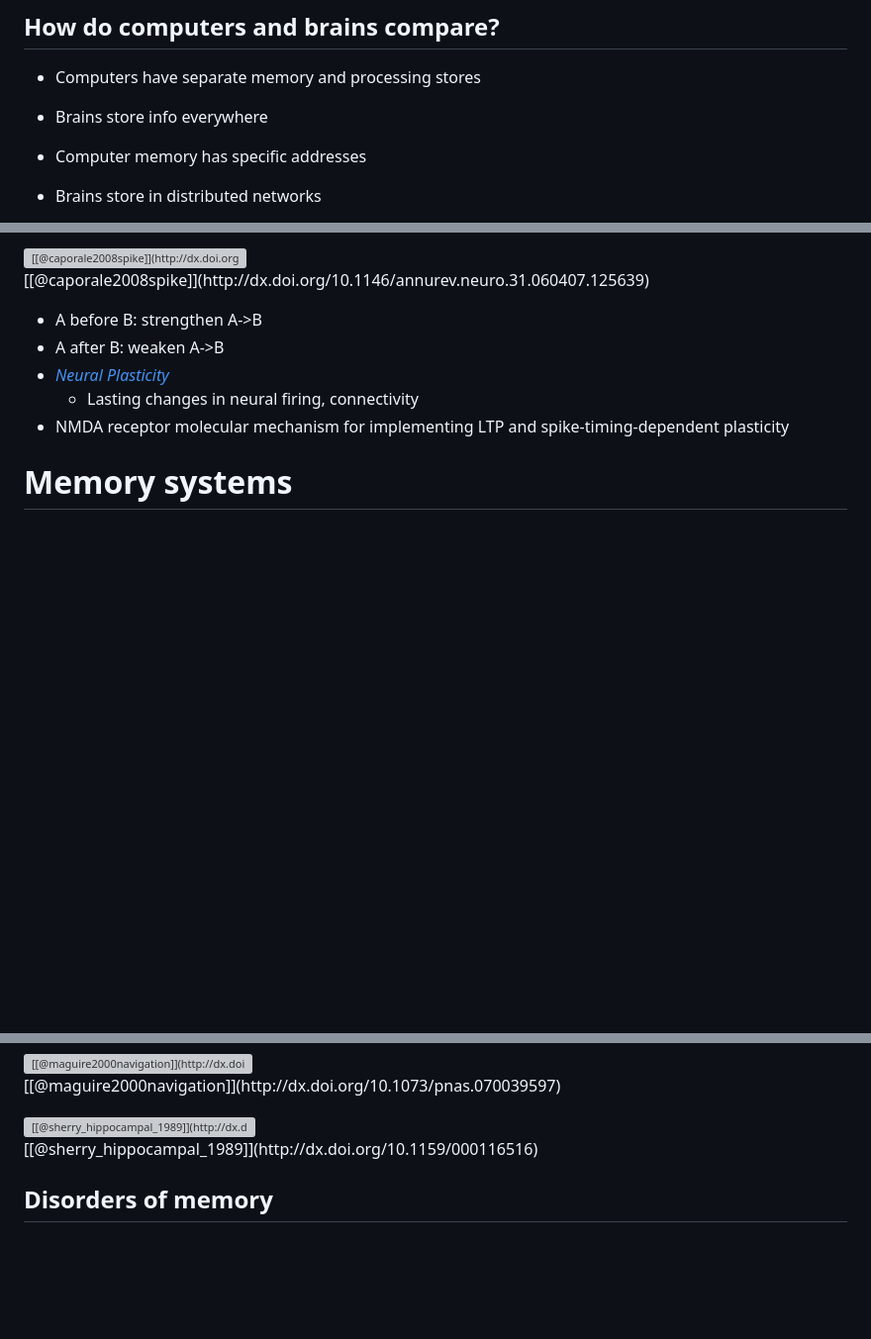
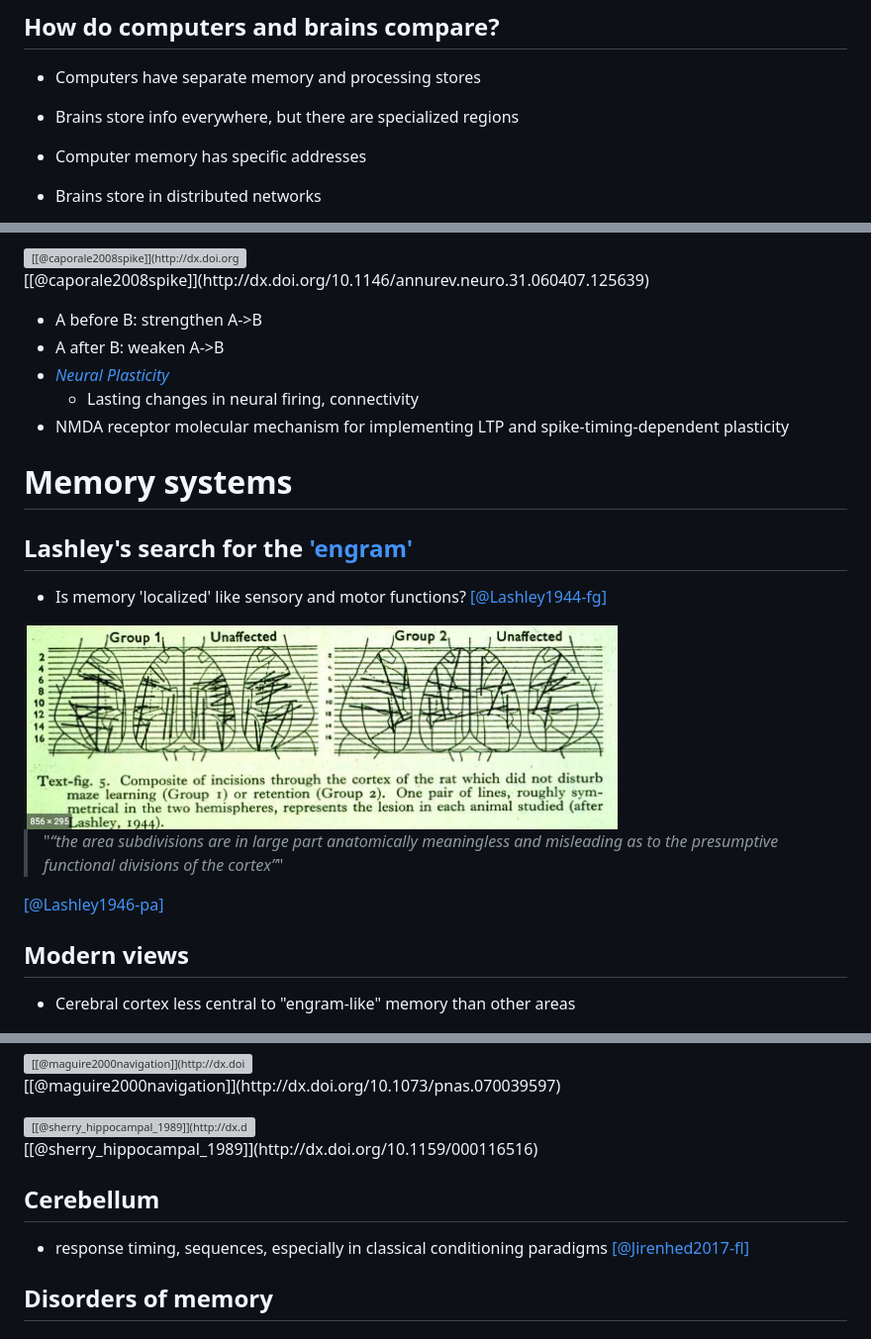
Before and after one commit to psu-psychology/psy-511-scan-fdns-2019, a Markdown page: lectures/511-memory.md, 3 parts joined by grey strips. Shown at 99% size. GitHub-like rendering; pictures changed too: lectures/img/lashley-1944.jpg (added); blank space fills up the shorter version; grey boxes are pictures that could not be loaded.

```diff
--- a/lectures/511-memory.md
+++ b/lectures/511-memory.md
@@ -59,7 +59,7 @@ output:
 ## How do computers and brains compare?
 
 - Computers have separate memory and processing stores
-- Brains store info everywhere
+- Brains store info everywhere, but there are specialized regions
 
 - Computer memory has specific addresses
 - Brains store in distributed networks
@@ -186,6 +186,20 @@ How to learn/remember "causal chains"?
 
 # Memory systems
 
+## Lashley's search for the ['engram'](https://en.wikipedia.org/wiki/Engram_(neuropsychology))
+
+- Is memory 'localized' like sensory and motor functions? [[@Lashley1944-fg]](https://doi.org/10.1002/cne.900800207)
+
+<img src="img/lashley-1944.jpg" width="600px" style="display: block; margin: auto;" />
+
+>"*“the area subdivisions are in large part anatomically meaningless and misleading as to the presumptive functional divisions of the cortex”*"
+
+[[@Lashley1946-pa]](http://dx.doi.org/10.1002/cne.900850207)
+
+## Modern views
+
+- Cerebral cortex less central to "engram-like" memory than other areas
+
 <div class="figure" style="text-align: center">
 <img src="img/squire-memory-systems.gif" alt="[[@squire_memory_2004]](http://dx.doi.org/10.1016/j.nlm.2004.06.005)" width="600px" />
 <p class="caption">[[@squire_memory_2004]](http://dx.doi.org/10.1016/j.nlm.2004.06.005)</p>
@@ -234,6 +251,10 @@ How to learn/remember "causal chains"?
 <img src="img/sherry-food-storing-birds-1989.jpg" alt="[[@sherry_hippocampal_1989]](http://dx.doi.org/10.1159/000116516)" width="600px" />
 <p class="caption">[[@sherry_hippocampal_1989]](http://dx.doi.org/10.1159/000116516)</p>
 </div>
+
+## Cerebellum
+
+- response timing, sequences, especially in classical conditioning paradigms [[@Jirenhed2017-fl]](http://dx.doi.org/10.1073/pnas.1621132114)
 
 ## Disorders of memory
 
```
Also changed, not shown: other parts of lectures/511-memory.md (+4 -1 lines), docs/lectures/511-memory.md (+23 -2 lines), docs/lectures/img/lashley-1944.jpg (added), 8 other files.
